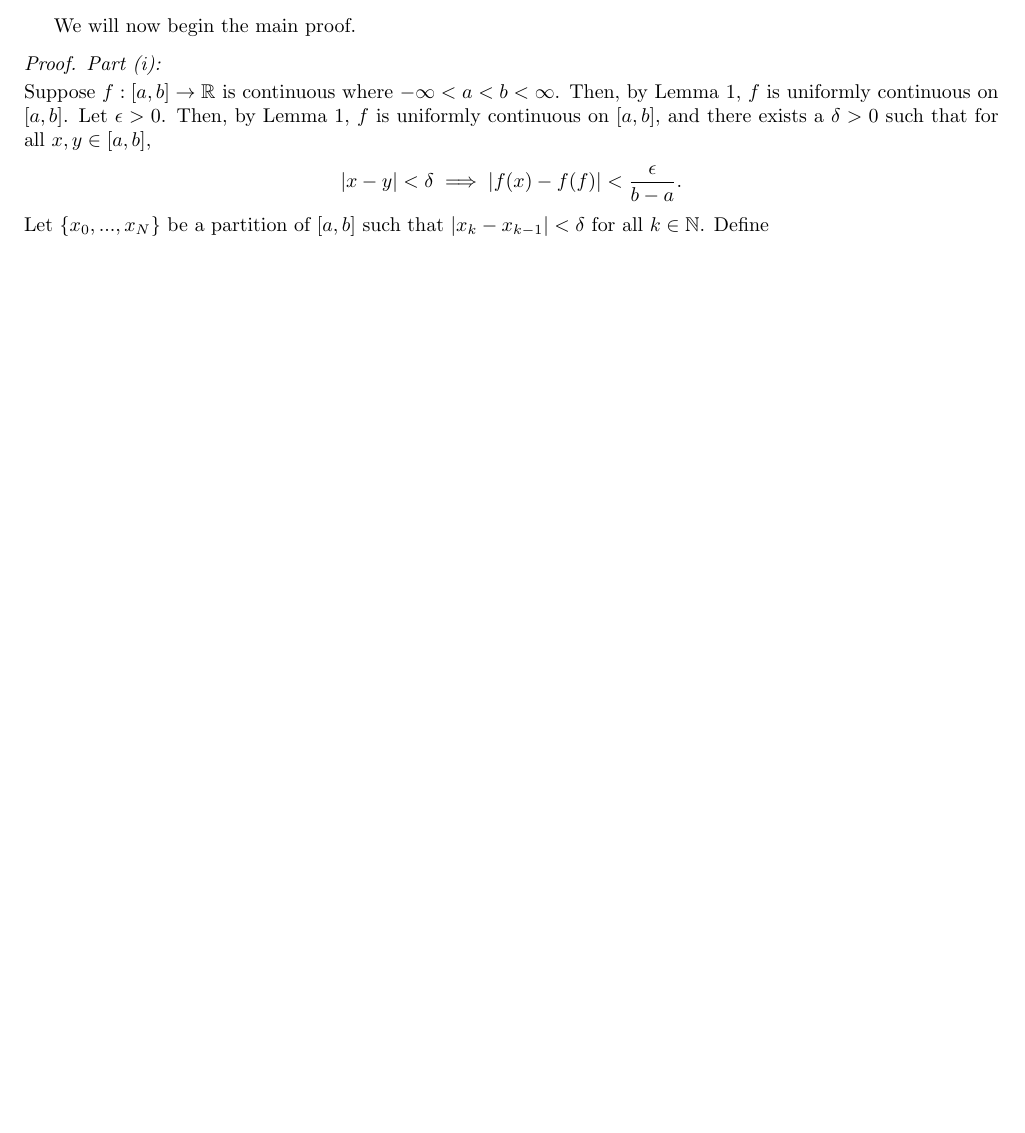
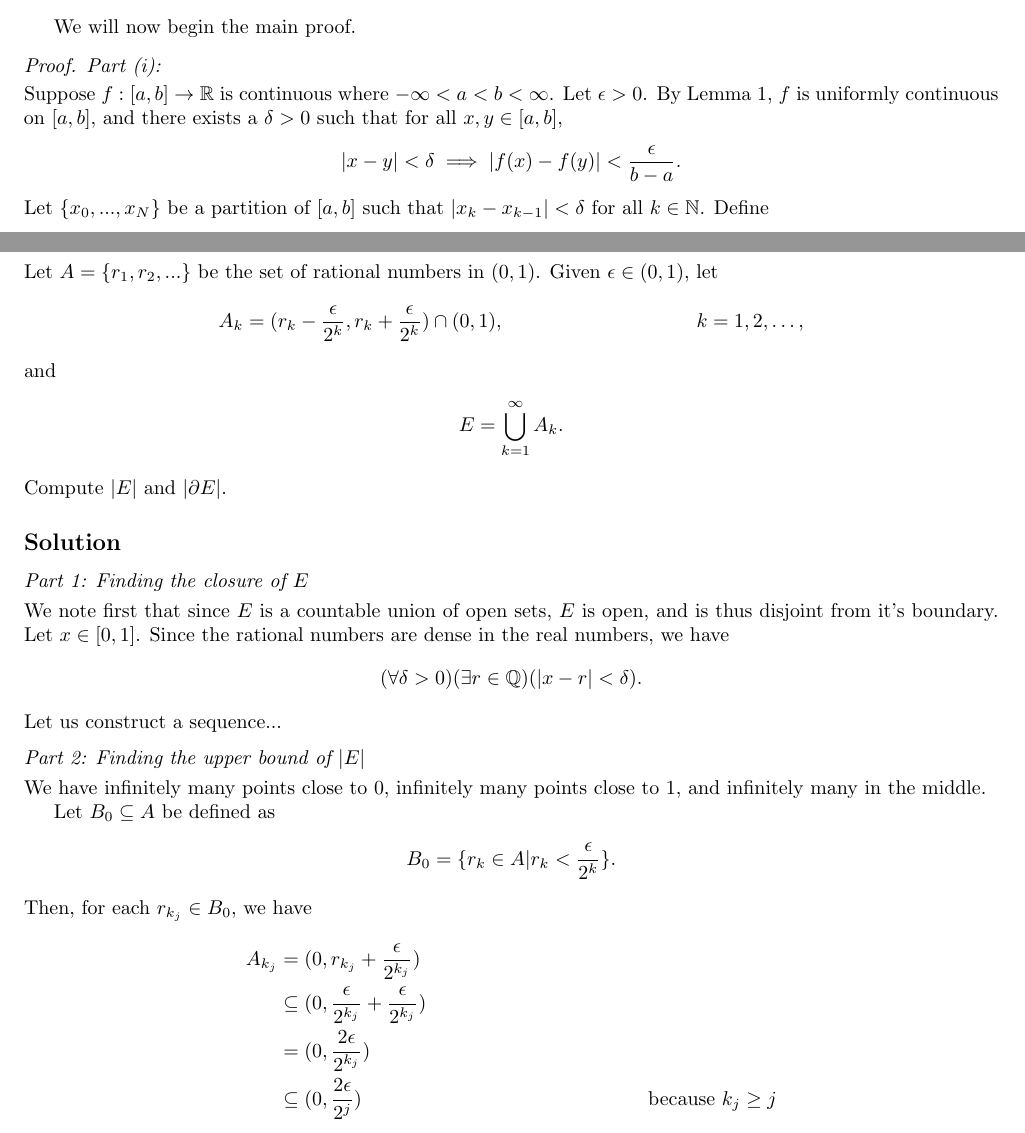
Before and after one commit to jeremiahgivens/Real-Analysis-I, a LaTeX problem sheet (Homework/HW1/HW1.tex): part of page 3 of 3 before the commit and two parts of pages 3 and 4 of 4 after it, the two joined at a grey line, cut so that both start at the same text, the shorter picture padded with empty space. Compiled offline with pdfLaTeX.

Commit message:
Outlined potential methods for solver problem 3.

```diff
--- a/Homework/HW1/HW1.tex
+++ b/Homework/HW1/HW1.tex
@@ -194,9 +194,9 @@ and we have reached a contradiction. Thus, $f$ is not continuous, and we have pr
 We will now begin the main proof.
 \begin{proof}
 \proofpart{(i)}{}
-Suppose $f:[a,b] \to \mathbb{R}$ is continuous where $-\infty < a < b < \infty$. Then, by Lemma 1, $f$ is uniformly continuous on $[a, b]$. Let $\epsilon > 0$. Then, by Lemma 1, $f$ is uniformly continuous on $[a, b]$, and there exists a $\delta > 0$ such that for all $x, y \in [a, b]$,
+Suppose $f:[a,b] \to \mathbb{R}$ is continuous where $-\infty < a < b < \infty$. Let $\epsilon > 0$. By Lemma 1, $f$ is uniformly continuous on $[a, b]$, and there exists a $\delta > 0$ such that for all $x, y \in [a, b]$,
 \begin{align*}
-|x - y| < \delta \implies |f(x) - f(f)| < \frac{\epsilon}{b - a}.
+|x - y| < \delta \implies |f(x) - f(y)| < \frac{\epsilon}{b - a}.
 \end{align*}
 Let $\{x_0, ..., x_N\}$ be a partition of $[a, b]$ such that $|x_k - x_{k-1}| < \delta$ for all $k \in \mathbb{N}$. Define
 \begin{align*}
@@ -234,4 +234,38 @@ Thus, by Theorem 3.12 in our textbook,
 and our proof is complete.
 \end{proof}
 
+\section*{Problem 3}
+Let $A = \{r_1, r_2, ...\}$ be the set of rational numbers in $(0, 1)$. Given $\epsilon \in (0, 1)$, let
+\begin{align*}
+A_k &= (r_k - \frac{\epsilon}{2^k}, r_k + \frac{\epsilon}{2^k}) \cap (0, 1), &&k=1,2,\ldots,
+\end{align*}
+and
+\begin{align*}
+E = \bigcup_{k=1}^\infty A_k.
+\end{align*}
+Compute $|E|$ and $|\partial E|$.
+
+\subsection*{Solution}
+\proofpart{1}{Finding the closure of $E$}
+We note first that since $E$ is a countable union of open sets, $E$ is open, and is thus disjoint from it's boundary. Let $x \in [0, 1]$. Since the rational numbers are dense in the real numbers, we have
+\begin{align*}
+(\forall \delta > 0)(\exists r \in \mathbb{Q})(|x - r| < \delta).
+\end{align*}
+Let us construct a sequence...
+
+\proofpart{2}{Finding the upper bound of $|E|$}
+We have infinitely many points close to 0, infinitely many points close to 1, and infinitely many in the middle.
+
+Let $B_0 \subseteq A$ be defined as
+\begin{align*}
+B_0 &= \{r_k \in A| r_k < \frac{\epsilon}{2^k} \}.
+\end{align*}
+Then, for each $r_{k_j} \in B_0$, we have
+\begin{align*}
+A_{k_j} &= (0, r_{k_j} + \frac{\epsilon}{2^{k_j}})\\
+&\subseteq (0, \frac{\epsilon}{2^{k_j}} + \frac{\epsilon}{2^{k_j}})\\
+&= (0, \frac{2 \epsilon}{2^{k_j}})\\
+&\subseteq (0, \frac{2 \epsilon}{2^{j}}) &&\text{because } k_j \geq j
+\end{align*}
+
 \end{document}
```
Also changed, not shown: Homework/HW1/HW1.pdf, 3 other files.
